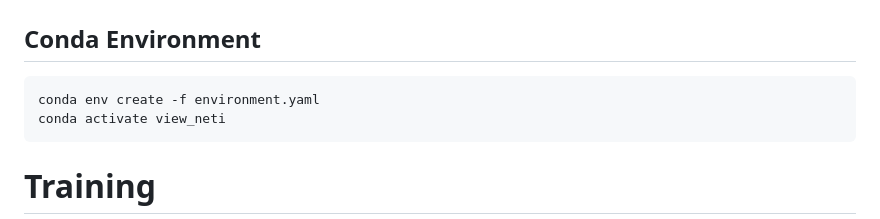
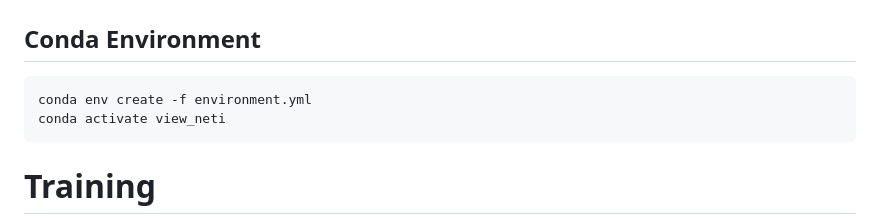
Before and after one commit to jmhb0/view_neti, a Markdown page: README.md, the part around the change. Rendered like a GitHub page.

````diff
--- a/README.md
+++ b/README.md
@@ -14,7 +14,7 @@ Abstract:
 # Setup
 ## Conda Environment
 ```
-conda env create -f environment.yaml
+conda env create -f environment.yml
 conda activate view_neti
 ```
 
````
